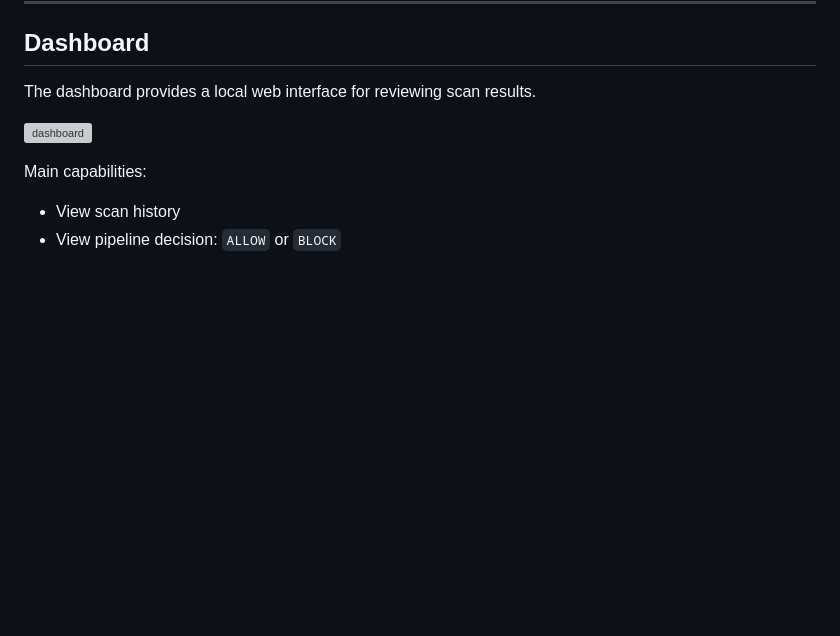
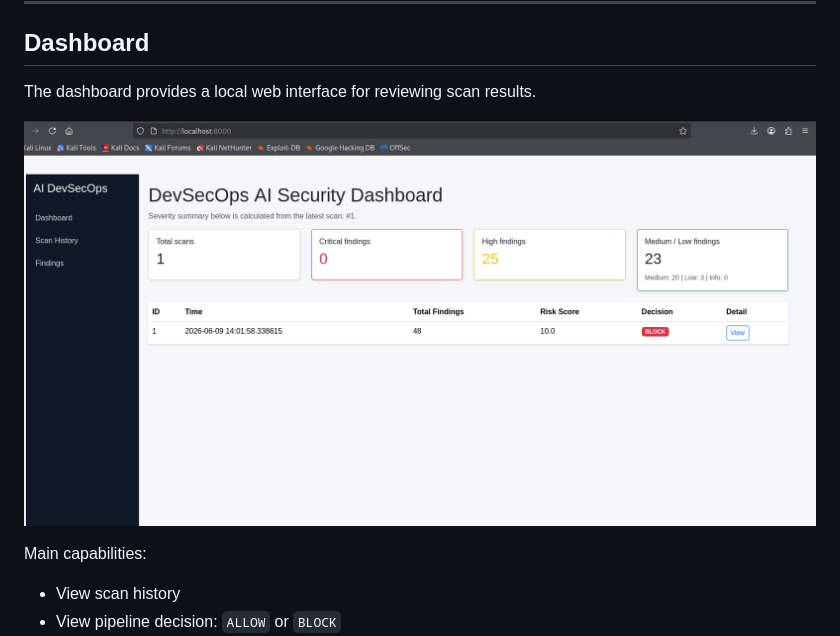
Before and after one commit to fhaufiwunf/ai-devsecops-platform, a Markdown page: README.md, the part around the change. Rendered like a GitHub page; blank space fills up the shorter version; grey boxes are pictures that could not be loaded.

Commit message:
Fix screenshot path for dashboard image

```diff
--- a/README.md
+++ b/README.md
@@ -568,7 +568,7 @@ flowchart LR
 
 The dashboard provides a local web interface for reviewing scan results.
 
-![dashboard](sreenshot/Screenshot2026-06-09210440.png)
+![dashboard](sreenshot/Dashboard.png)
 
 Main capabilities:
 
```
